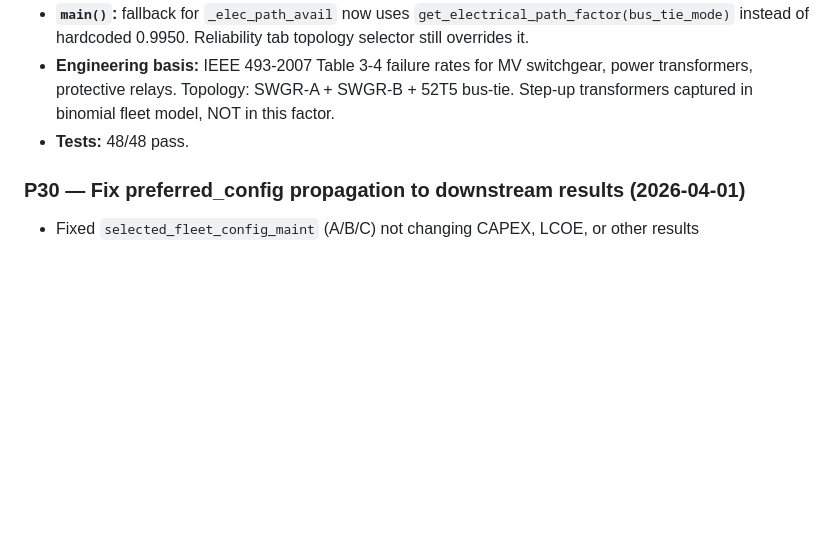
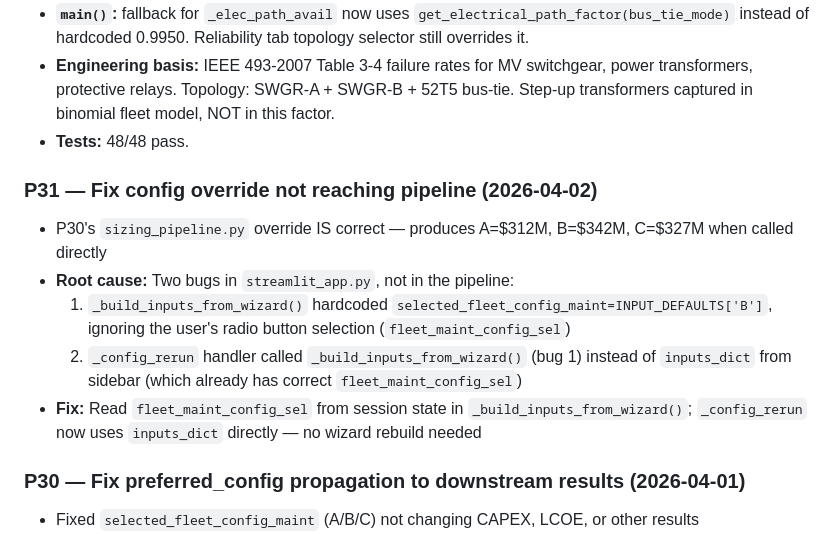
Before and after one commit to juansaraiva-arch/CAT-Power-Solution, a Markdown page: CLAUDE.md, the part around the change. GitHub-like rendering; blank space fills up the shorter version.

Commit message:
docs: P31 config override diagnosis and fix

```diff
--- a/CLAUDE.md
+++ b/CLAUDE.md
@@ -301,6 +301,16 @@ All `_wiz_` number_input widgets use: `value=float(st.session_state.get("_wiz_ke
   Step-up transformers captured in binomial fleet model, NOT in this factor.
 - **Tests:** 48/48 pass.
 
+### P31 — Fix config override not reaching pipeline (2026-04-02)
+- P30's `sizing_pipeline.py` override IS correct — produces A=$312M, B=$342M, C=$327M when called directly
+- **Root cause:** Two bugs in `streamlit_app.py`, not in the pipeline:
+  1. `_build_inputs_from_wizard()` hardcoded `selected_fleet_config_maint=INPUT_DEFAULTS['B']`,
+     ignoring the user's radio button selection (`fleet_maint_config_sel`)
+  2. `_config_rerun` handler called `_build_inputs_from_wizard()` (bug 1) instead of
+     `inputs_dict` from sidebar (which already has correct `fleet_maint_config_sel`)
+- **Fix:** Read `fleet_maint_config_sel` from session state in `_build_inputs_from_wizard()`;
+  `_config_rerun` now uses `inputs_dict` directly — no wizard rebuild needed
+
 ### P30 — Fix preferred_config propagation to downstream results (2026-04-01)
 - Fixed `selected_fleet_config_maint` (A/B/C) not changing CAPEX, LCOE, or other results
 - **Root cause:** pipeline stored configs but never overrode fleet variables before downstream calcs
```
